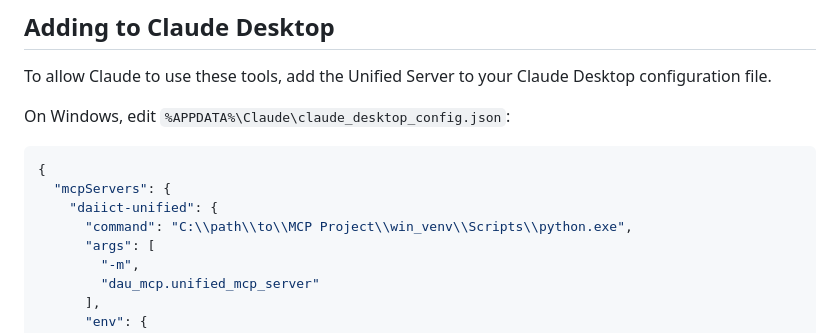
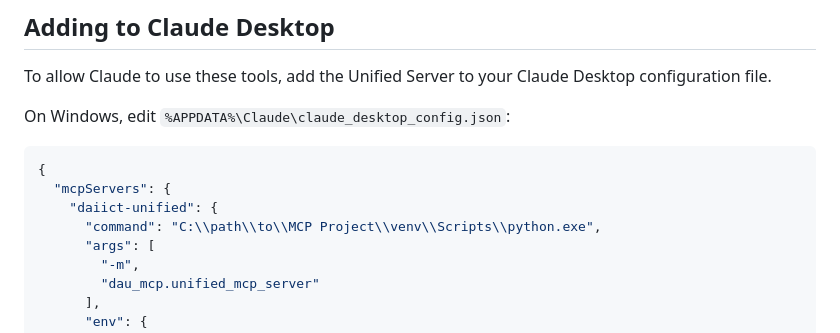
Before and after one commit to Piyushtanwani/DAU-buddy, a Markdown page: README.md, the part around the change. Rendered like a GitHub page.

```diff
--- a/README.md
+++ b/README.md
@@ -99,7 +99,7 @@ On Windows, edit `%APPDATA%\Claude\claude_desktop_config.json`:
 {
   "mcpServers": {
     "daiict-unified": {
-      "command": "C:\\path\\to\\MCP Project\\win_venv\\Scripts\\python.exe",
+      "command": "C:\\path\\to\\MCP Project\\venv\\Scripts\\python.exe",
       "args": [
         "-m",
         "dau_mcp.unified_mcp_server"
```
